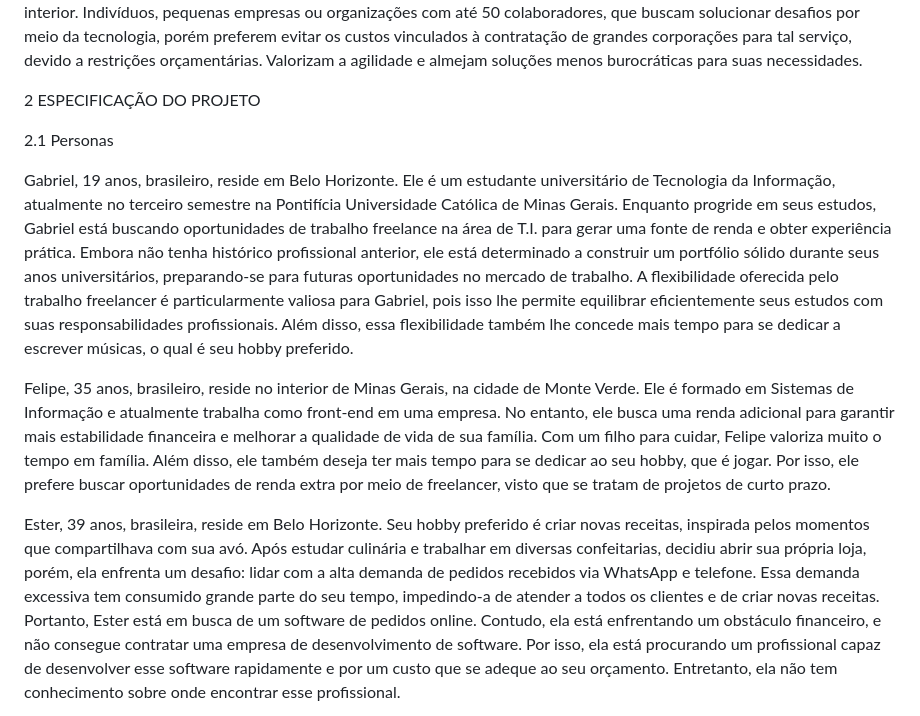
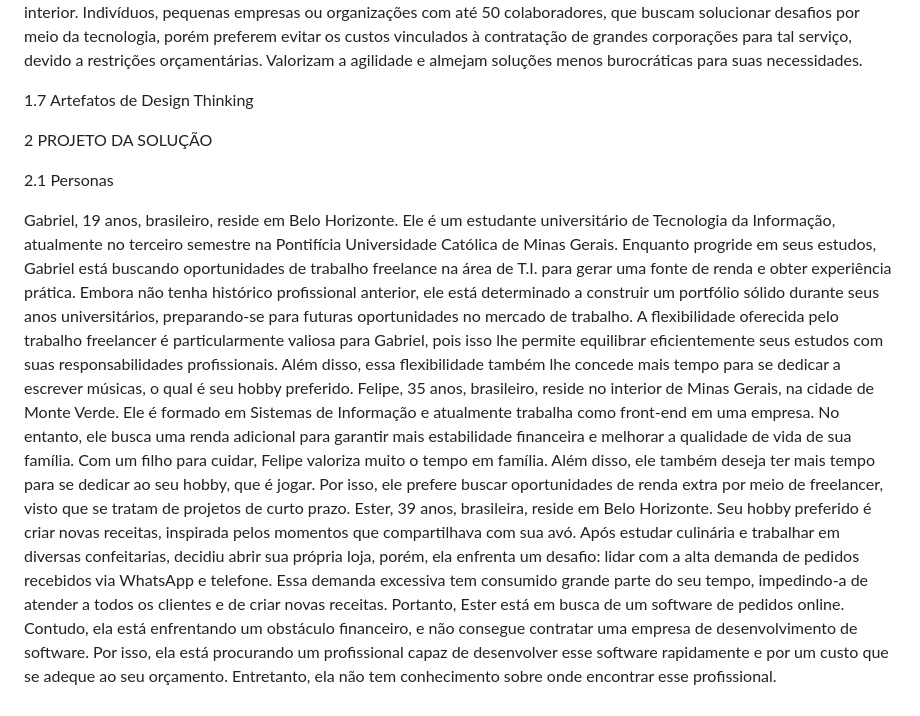
Before and after one commit to ICEI-PUC-Minas-PPLES-TI/plf-es-2024-1-ti1-0385200-freelance-connect, a Markdown page: docs/README.md, the part around one of its changes. GitHub-like rendering.

```diff
--- a/docs/README.md
+++ b/docs/README.md
@@ -42,14 +42,14 @@ Estudantes de Tecnologia da Informação com idades entre 17 e 30 anos. Que busc
 Profissionais de Tecnologia da Informação em busca de oportunidades adicionais de renda por meio de projetos de curto prazo. Essa oportunidade é acessível tanto para residentes urbanos quanto para aqueles que vivem em áreas rurais ou do interior.
 Indivíduos, pequenas empresas ou organizações com até 50 colaboradores, que buscam solucionar desafios por meio da tecnologia, porém preferem evitar os custos vinculados à contratação de grandes corporações para tal serviço, devido a restrições orçamentárias. Valorizam a agilidade e almejam soluções menos burocráticas para suas necessidades.
 
-2	ESPECIFICAÇÃO DO PROJETO
+1.7 Artefatos de Design Thinking
+
+2	PROJETO DA SOLUÇÃO
 
 2.1	Personas
 
 Gabriel, 19 anos, brasileiro, reside em Belo Horizonte. Ele é um estudante universitário de Tecnologia da Informação, atualmente no terceiro semestre na Pontifícia Universidade Católica de Minas Gerais. Enquanto progride em seus estudos, Gabriel está buscando oportunidades de trabalho freelance na área de T.I. para gerar uma fonte de renda e obter experiência prática. Embora não tenha histórico profissional anterior, ele está determinado a construir um portfólio sólido durante seus anos universitários, preparando-se para futuras oportunidades no mercado de trabalho. A flexibilidade oferecida pelo trabalho freelancer é particularmente valiosa para Gabriel, pois isso lhe permite equilibrar eficientemente seus estudos com suas responsabilidades profissionais. Além disso, essa flexibilidade também lhe concede mais tempo para se dedicar a escrever músicas, o qual é seu hobby preferido.
-
 Felipe, 35 anos, brasileiro, reside no interior de Minas Gerais, na cidade de Monte Verde. Ele é formado em Sistemas de Informação e atualmente trabalha como front-end em uma empresa. No entanto, ele busca uma renda adicional para garantir mais estabilidade financeira e melhorar a qualidade de vida de sua família. Com um filho para cuidar, Felipe valoriza muito o tempo em família. Além disso, ele também deseja ter mais tempo para se dedicar ao seu hobby, que é jogar. Por isso, ele prefere buscar oportunidades de renda extra por meio de freelancer, visto que se tratam de projetos de curto prazo.
-
 Ester, 39 anos, brasileira, reside em Belo Horizonte. Seu hobby preferido é criar novas receitas, inspirada pelos momentos que compartilhava com sua avó. Após estudar culinária e trabalhar em diversas confeitarias, decidiu abrir sua própria loja, porém, ela enfrenta um desafio: lidar com a alta demanda de pedidos recebidos via WhatsApp e telefone. Essa demanda excessiva tem consumido grande parte do seu tempo, impedindo-a de atender a todos os clientes e de criar novas receitas. Portanto, Ester está em busca de um software de pedidos online. Contudo, ela está enfrentando um obstáculo financeiro, e não consegue contratar uma empresa de desenvolvimento de software. Por isso, ela está procurando um profissional capaz de desenvolver esse software rapidamente e por um custo que se adeque ao seu orçamento. Entretanto, ela não tem conhecimento sobre onde encontrar esse profissional.
 
 2.2	Histórias de Usuários
```
Also changed, not shown: other parts of docs/README.md (+48 -62 lines).
